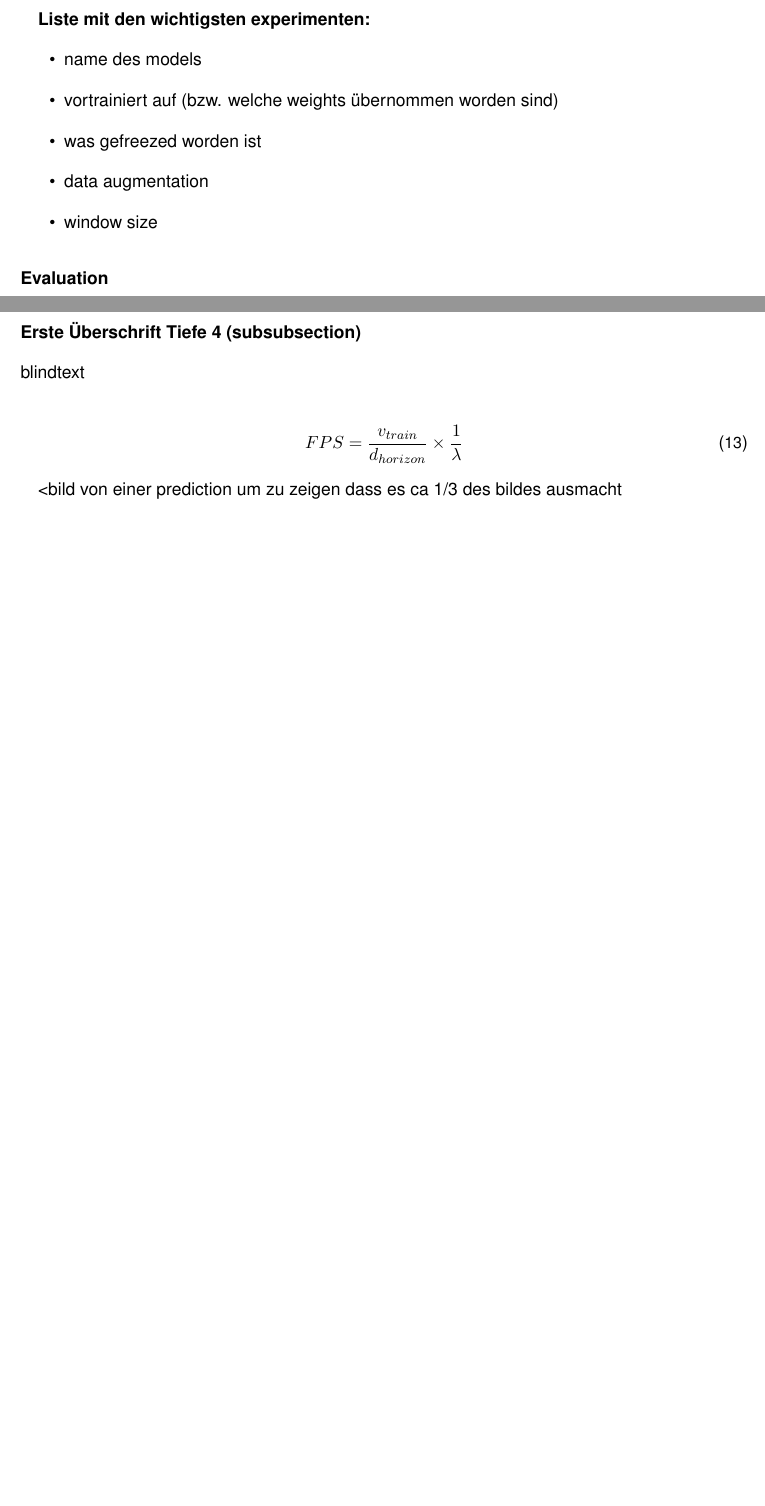
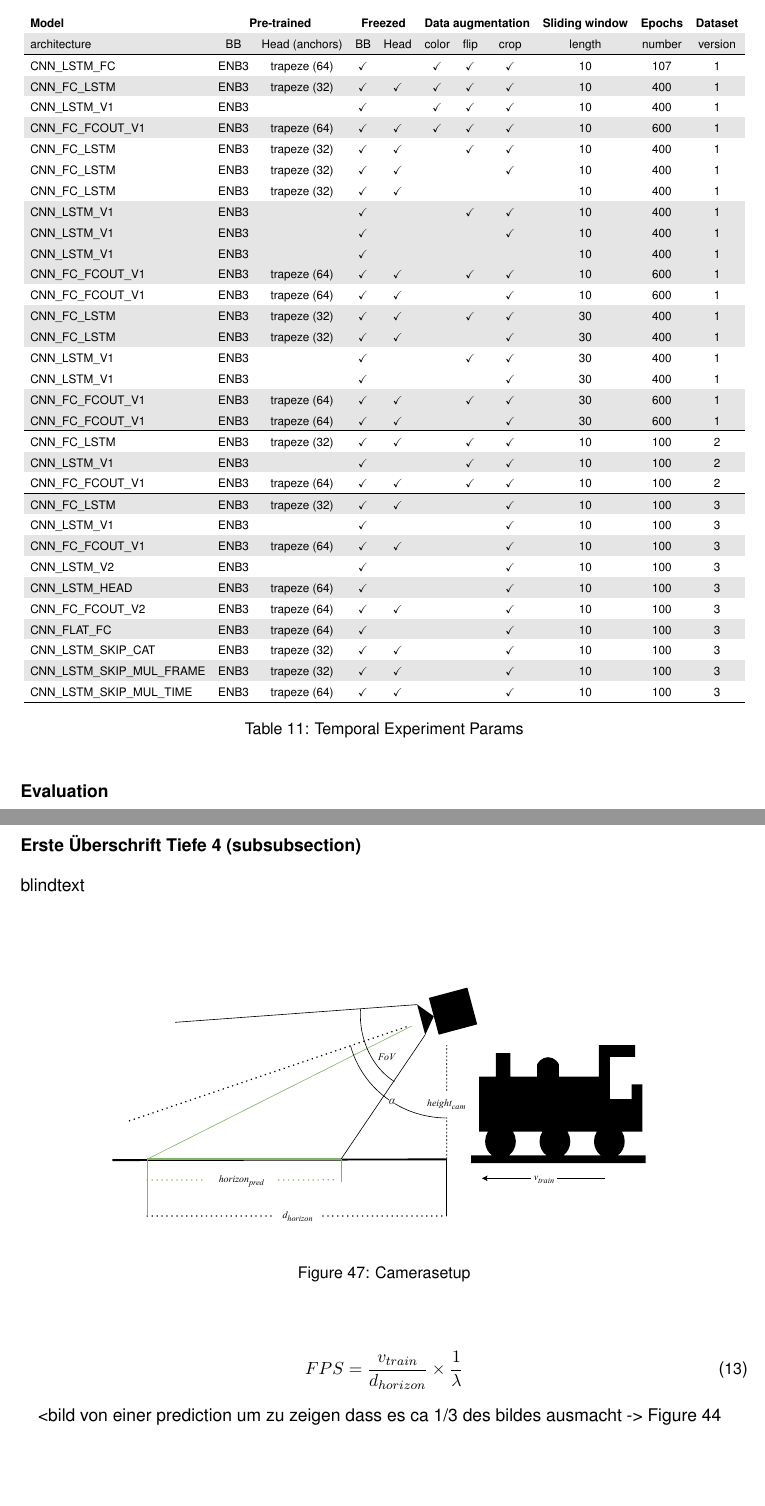
Before and after one commit to SebiGoebel/Rail-Track-Prediction, a LaTeX thesis (Thesis.tex, which reads Discussion.tex, experiments/temporalModelsExperiments.tex): two parts of pages 80 and 91 of 115 before the commit and two parts of pages 80 and 92 of 117 after it, joined at a grey line, cut at the place of the change, the shorter picture padded with empty space. Compiled offline with pdfLaTeX; an older LaTeX class or package is replaced by its successor.

Commit message:
table ausgefüllt und Realtime zeichnung hinzugefügt

```diff
--- a/Discussion.tex
+++ b/Discussion.tex
@@ -11,13 +11,19 @@ blindtext
 \subsubsection{Erste Überschrift Tiefe 4 (subsubsection)}
 blindtext
 
+\begin{figure}[H]
+    \centering
+    \includegraphics[width=0.8\textwidth]{PICs/discussion/Kameraaufbau.pdf}
+    \caption{Camerasetup}
+    \label{fig:cameraSetup}
+\end{figure}
 
 \begin{align}
     FPS = \frac{v_{train}}{d_{horizon}} \times \frac{1}{\lambda}
     \label{func:RealTime}
 \end{align}
 
-<bild von einer prediction um zu zeigen dass es ca 1/3 des bildes ausmacht
+<bild von einer prediction um zu zeigen dass es ca 1/3 des bildes ausmacht -> \autoref{fig:autocropVideoComparison}
 
 \begin{table}[H]
     \centering
--- a/experiments/temporalModelsExperiments.tex
+++ b/experiments/temporalModelsExperiments.tex
@@ -101,14 +101,59 @@ Most experiments use a window length of 10 frames.
 
 \vspace{1cm}
 
-\textbf{Liste mit den wichtigsten experimenten:}
-\begin{itemize}
-    \item name des models
-    \item vortrainiert auf (bzw. welche weights übernommen worden sind)
-    \item was gefreezed worden ist
-    \item data augmentation
-    \item window size
-\end{itemize}
+\begin{table}[H]
+    \centering
+    \resizebox{\textwidth}{!}{
+    \begin{tabular}{lcccccccccc}
+        \hline
+        \rowcolor{white} \textbf{Model} & \multicolumn{2}{c}{\textbf{Pre-trained}} & \multicolumn{2}{c}{\textbf{Freezed}} & \multicolumn{3}{c}{\textbf{Data augmentation}} & \textbf{Sliding window} & \textbf{Epochs} & \textbf{Dataset} \\
+        \hline
+        \rowcolor[gray]{0.9} architecture                & BB & Head (anchors) & BB & Head   & color & flip & crop & length & number & version \\
+        \hline
+        \rowcolor{white}     CNN\_LSTM\_FC               & ENB3 & trapeze (64) & \checkmark &            & \checkmark & \checkmark & \checkmark & 10 & 107 & 1 \\
+        \rowcolor[gray]{0.9} CNN\_FC\_LSTM               & ENB3 & trapeze (32) & \checkmark & \checkmark & \checkmark & \checkmark & \checkmark & 10 & 400 & 1 \\
+        \rowcolor{white}     CNN\_LSTM\_V1               & ENB3 &              & \checkmark &            & \checkmark & \checkmark & \checkmark & 10 & 400 & 1 \\
+        \rowcolor[gray]{0.9} CNN\_FC\_FCOUT\_V1          & ENB3 & trapeze (64) & \checkmark & \checkmark & \checkmark & \checkmark & \checkmark & 10 & 600 & 1 \\
+        \hline
+        \rowcolor{white}     CNN\_FC\_LSTM               & ENB3 & trapeze (32) & \checkmark & \checkmark &            & \checkmark & \checkmark & 10 & 400 & 1 \\
+        \rowcolor{white}     CNN\_FC\_LSTM               & ENB3 & trapeze (32) & \checkmark & \checkmark &            &            & \checkmark & 10 & 400 & 1 \\
+        \rowcolor{white}     CNN\_FC\_LSTM               & ENB3 & trapeze (32) & \checkmark & \checkmark &            &            &            & 10 & 400 & 1 \\
+        \rowcolor[gray]{0.9} CNN\_LSTM\_V1               & ENB3 &              & \checkmark &            &            & \checkmark & \checkmark & 10 & 400 & 1 \\
+        \rowcolor[gray]{0.9} CNN\_LSTM\_V1               & ENB3 &              & \checkmark &            &            &            & \checkmark & 10 & 400 & 1 \\
+        \rowcolor[gray]{0.9} CNN\_LSTM\_V1               & ENB3 &              & \checkmark &            &            &            &            & 10 & 400 & 1 \\
+        \rowcolor[gray]{0.9} CNN\_FC\_FCOUT\_V1          & ENB3 & trapeze (64) & \checkmark & \checkmark &            & \checkmark & \checkmark & 10 & 600 & 1 \\
+        \rowcolor{white}     CNN\_FC\_FCOUT\_V1          & ENB3 & trapeze (64) & \checkmark & \checkmark &            &            & \checkmark & 10 & 600 & 1 \\
+        \hline
+        \rowcolor[gray]{0.9} CNN\_FC\_LSTM               & ENB3 & trapeze (32) & \checkmark & \checkmark &            & \checkmark & \checkmark & 30 & 400 & 1 \\
+        \rowcolor[gray]{0.9} CNN\_FC\_LSTM               & ENB3 & trapeze (32) & \checkmark & \checkmark &            &            & \checkmark & 30 & 400 & 1 \\
+        \rowcolor{white}     CNN\_LSTM\_V1               & ENB3 &              & \checkmark &            &            & \checkmark & \checkmark & 30 & 400 & 1 \\
+        \rowcolor{white}     CNN\_LSTM\_V1               & ENB3 &              & \checkmark &            &            &            & \checkmark & 30 & 400 & 1 \\
+        \rowcolor[gray]{0.9} CNN\_FC\_FCOUT\_V1          & ENB3 & trapeze (64) & \checkmark & \checkmark &            & \checkmark & \checkmark & 30 & 600 & 1 \\
+        \rowcolor[gray]{0.9} CNN\_FC\_FCOUT\_V1          & ENB3 & trapeze (64) & \checkmark & \checkmark &            &            & \checkmark & 30 & 600 & 1 \\
+        \hline
+        \rowcolor{white}     CNN\_FC\_LSTM               & ENB3 & trapeze (32) & \checkmark & \checkmark &            & \checkmark & \checkmark & 10 & 100 & 2 \\
+        \rowcolor[gray]{0.9} CNN\_LSTM\_V1               & ENB3 &              & \checkmark &            &            & \checkmark & \checkmark & 10 & 100 & 2 \\
+        \rowcolor{white}     CNN\_FC\_FCOUT\_V1          & ENB3 & trapeze (64) & \checkmark & \checkmark &            & \checkmark & \checkmark & 10 & 100 & 2 \\
+        \hline
+        \rowcolor[gray]{0.9} CNN\_FC\_LSTM               & ENB3 & trapeze (32) & \checkmark & \checkmark &            &            & \checkmark & 10 & 100 & 3 \\
+        \rowcolor{white}     CNN\_LSTM\_V1               & ENB3 &              & \checkmark &            &            &            & \checkmark & 10 & 100 & 3 \\
+        \rowcolor[gray]{0.9} CNN\_FC\_FCOUT\_V1          & ENB3 & trapeze (64) & \checkmark & \checkmark &            &            & \checkmark & 10 & 100 & 3 \\
+        \rowcolor{white}     CNN\_LSTM\_V2               & ENB3 &              & \checkmark &            &            &            & \checkmark & 10 & 100 & 3 \\
+        \rowcolor[gray]{0.9} CNN\_LSTM\_HEAD             & ENB3 & trapeze (64) & \checkmark &            &            &            & \checkmark & 10 & 100 & 3 \\
+        \rowcolor{white}     CNN\_FC\_FCOUT\_V2          & ENB3 & trapeze (64) & \checkmark & \checkmark &            &            & \checkmark & 10 & 100 & 3 \\
+        \rowcolor[gray]{0.9} CNN\_FLAT\_FC               & ENB3 & trapeze (64) & \checkmark &            &            &            & \checkmark & 10 & 100 & 3 \\
+        \rowcolor{white}     CNN\_LSTM\_SKIP\_CAT        & ENB3 & trapeze (32) & \checkmark & \checkmark &            &            & \checkmark & 10 & 100 & 3 \\
+        \rowcolor[gray]{0.9} CNN\_LSTM\_SKIP\_MUL\_FRAME & ENB3 & trapeze (32) & \checkmark & \checkmark &            &            & \checkmark & 10 & 100 & 3 \\
+        \rowcolor{white}     CNN\_LSTM\_SKIP\_MUL\_TIME  & ENB3 & trapeze (64) & \checkmark & \checkmark &            &            & \checkmark & 10 & 100 & 3 \\
+        \hline
+        %\rowcolor[gray]{0.9} best with MNV3-Small & xyM & xyB & xyG & xy / xy ms \\
+        %\rowcolor{white}     best with MNV3-Large & xyM & xyB & xyG & xy / xy ms \\
+        %\hline
+    \end{tabular}
+    }
+    \caption{Temporal Experiment Params}
+    \label{tab:temporalExperimetparams}
+\end{table}
 
 \subsubsection{Evaluation}
 
```
Also changed, not shown: PICs/discussion/Kameraaufbau.pdf (added).
